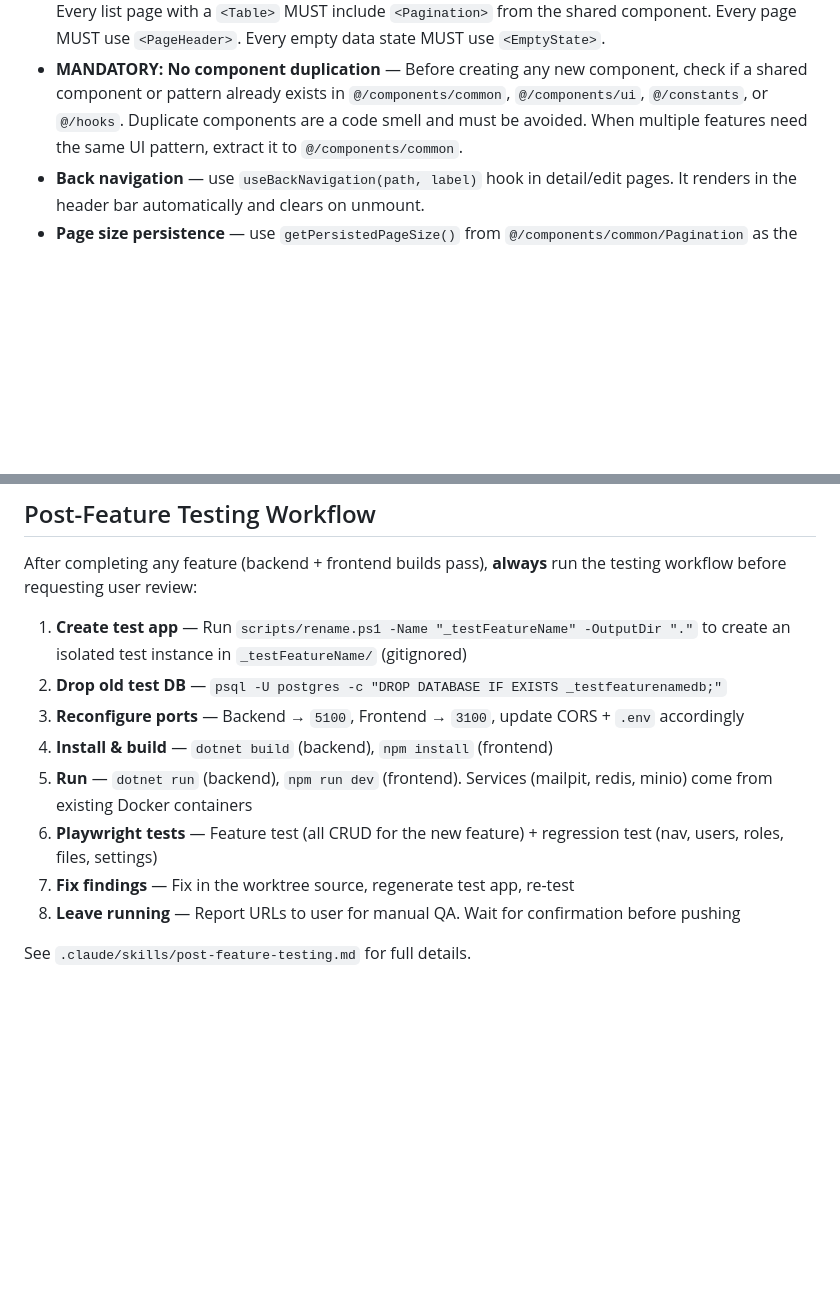
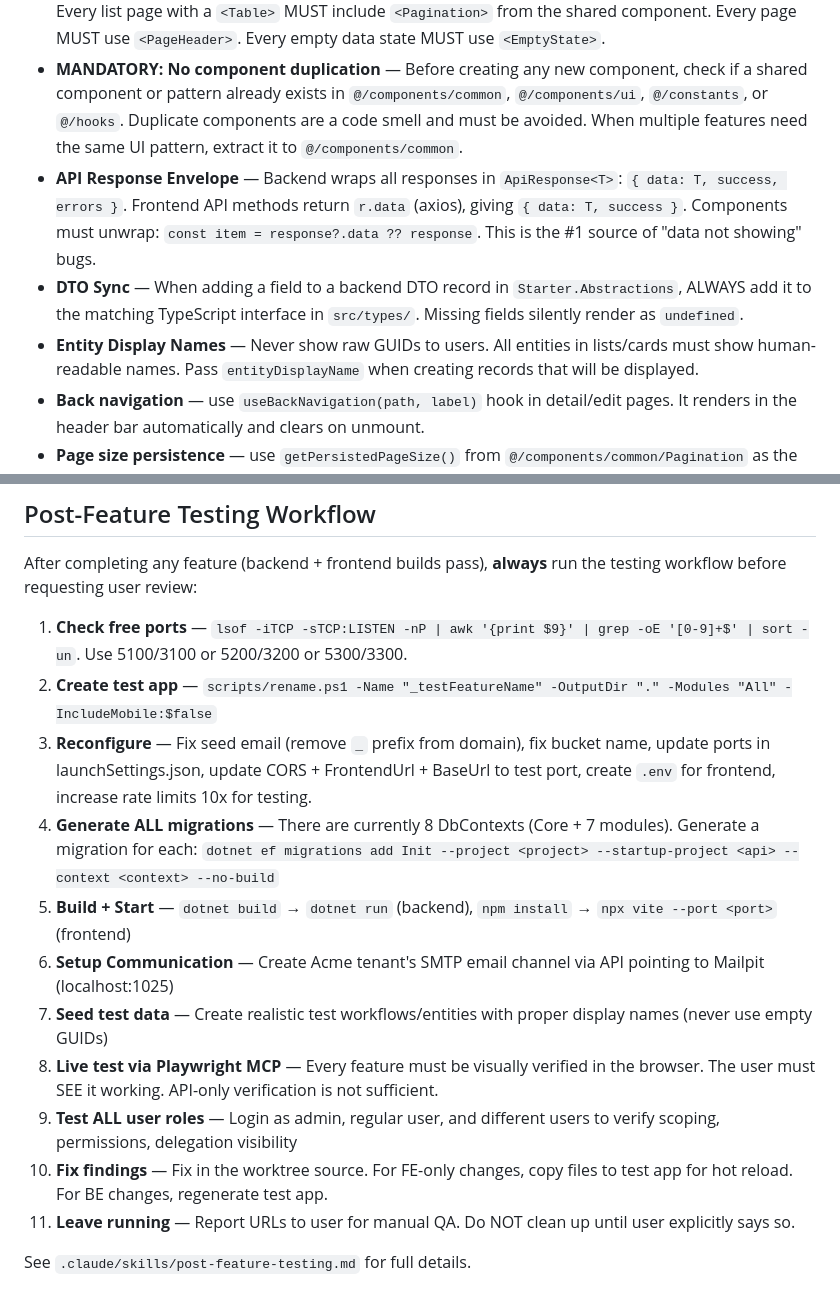
Before and after one commit to samanjasim/Boilerplate-CQRS, a Markdown page: CLAUDE.md, 2 parts joined by grey strips. Rendered like a GitHub page; blank space fills up the shorter version.

Commit message:
docs: update CLAUDE.md with Phase 2a lessons — testing checklist, API envelope, DTO sync, component rules

```diff
--- a/CLAUDE.md
+++ b/CLAUDE.md
@@ -266,6 +266,9 @@ Usernames are the email local-part (e.g. `acme.admin`). Admin users have the `Ad
 
 - **MANDATORY: Use shared components** — `Pagination`, `PageHeader`, `EmptyState`, `UserAvatar`, `ConfirmDialog`, `ExportButton` from `@/components/common`. **NEVER create custom versions** of these. Every list page with a `<Table>` MUST include `<Pagination>` from the shared component. Every page MUST use `<PageHeader>`. Every empty data state MUST use `<EmptyState>`.
 - **MANDATORY: No component duplication** — Before creating any new component, check if a shared component or pattern already exists in `@/components/common`, `@/components/ui`, `@/constants`, or `@/hooks`. Duplicate components are a code smell and must be avoided. When multiple features need the same UI pattern, extract it to `@/components/common`.
+- **API Response Envelope** — Backend wraps all responses in `ApiResponse<T>`: `{ data: T, success, errors }`. Frontend API methods return `r.data` (axios), giving `{ data: T, success }`. Components must unwrap: `const item = response?.data ?? response`. This is the #1 source of "data not showing" bugs.
+- **DTO Sync** — When adding a field to a backend DTO record in `Starter.Abstractions`, ALWAYS add it to the matching TypeScript interface in `src/types/`. Missing fields silently render as `undefined`.
+- **Entity Display Names** — Never show raw GUIDs to users. All entities in lists/cards must show human-readable names. Pass `entityDisplayName` when creating records that will be displayed.
 - **Back navigation** — use `useBackNavigation(path, label)` hook in detail/edit pages. It renders in the header bar automatically and clears on unmount.
 - **Page size persistence** — use `getPersistedPageSize()` from `@/components/common/Pagination` as the initial state for paginated lists. The `Pagination` component persists changes to localStorage.
 - **Status badges** — use `STATUS_BADGE_VARIANT` from `@/constants/status` for mapping entity status to badge variants. Do NOT define local status-to-variant mappings in page components.
@@ -330,14 +333,17 @@ Presentation (Cubit/Bloc) → Domain (UseCases + Repository ifaces) → Data (DT
 
 After completing any feature (backend + frontend builds pass), **always** run the testing workflow before requesting user review:
 
-1. **Create test app** — Run `scripts/rename.ps1 -Name "_testFeatureName" -OutputDir "."` to create an isolated test instance in `_testFeatureName/` (gitignored)
-2. **Drop old test DB** — `psql -U postgres -c "DROP DATABASE IF EXISTS _testfeaturenamedb;"`
-3. **Reconfigure ports** — Backend → `5100`, Frontend → `3100`, update CORS + `.env` accordingly
-4. **Install & build** — `dotnet build` (backend), `npm install` (frontend)
-5. **Run** — `dotnet run` (backend), `npm run dev` (frontend). Services (mailpit, redis, minio) come from existing Docker containers
-6. **Playwright tests** — Feature test (all CRUD for the new feature) + regression test (nav, users, roles, files, settings)
-7. **Fix findings** — Fix in the worktree source, regenerate test app, re-test
-8. **Leave running** — Report URLs to user for manual QA. Wait for confirmation before pushing
+1. **Check free ports** — `lsof -iTCP -sTCP:LISTEN -nP | awk '{print $9}' | grep -oE '[0-9]+$' | sort -un`. Use 5100/3100 or 5200/3200 or 5300/3300.
+2. **Create test app** — `scripts/rename.ps1 -Name "_testFeatureName" -OutputDir "." -Modules "All" -IncludeMobile:$false`
+3. **Reconfigure** — Fix seed email (remove `_` prefix from domain), fix bucket name, update ports in launchSettings.json, update CORS + FrontendUrl + BaseUrl to test port, create `.env` for frontend, increase rate limits 10x for testing.
+4. **Generate ALL migrations** — There are currently 8 DbContexts (Core + 7 modules). Generate a migration for each: `dotnet ef migrations add Init --project <project> --startup-project <api> --context <context> --no-build`
+5. **Build + Start** — `dotnet build` → `dotnet run` (backend), `npm install` → `npx vite --port <port>` (frontend)
+6. **Setup Communication** — Create Acme tenant's SMTP email channel via API pointing to Mailpit (localhost:1025)
+7. **Seed test data** — Create realistic test workflows/entities with proper display names (never use empty GUIDs)
+8. **Live test via Playwright MCP** — Every feature must be visually verified in the browser. The user must SEE it working. API-only verification is not sufficient.
+9. **Test ALL user roles** — Login as admin, regular user, and different users to verify scoping, permissions, delegation visibility
+10. **Fix findings** — Fix in the worktree source. For FE-only changes, copy files to test app for hot reload. For BE changes, regenerate test app.
+11. **Leave running** — Report URLs to user for manual QA. Do NOT clean up until user explicitly says so.
 
 See `.claude/skills/post-feature-testing.md` for full details.
 
```
